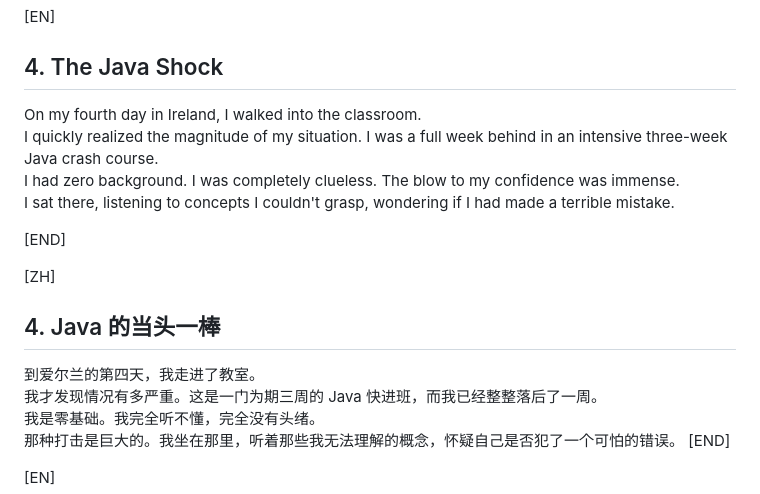
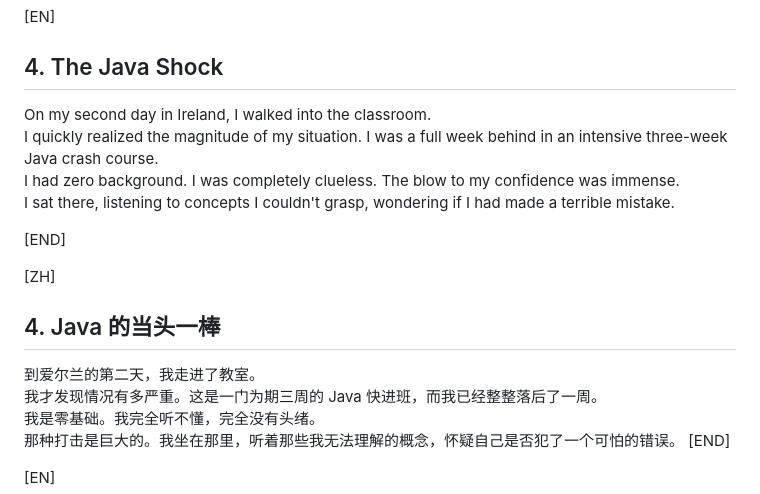
Before and after one commit to 22abad/flowStates, a Markdown page: posts/251107fromBostonToMaynooth.md, the part around the change. GitHub-like rendering.

Commit message:
Correct day reference in classroom experience

```diff
--- a/posts/251107fromBostonToMaynooth.md
+++ b/posts/251107fromBostonToMaynooth.md
@@ -76,7 +76,7 @@ Three days later, I landed in Ireland.
 
 [EN]
 ## 4. The Java Shock
-On my fourth day in Ireland, I walked into the classroom.
+On my second day in Ireland, I walked into the classroom.
 I quickly realized the magnitude of my situation. I was a full week behind in an intensive three-week Java crash course.
 I had zero background. I was completely clueless. The blow to my confidence was immense.
 I sat there, listening to concepts I couldn't grasp, wondering if I had made a terrible mistake.
@@ -85,7 +85,7 @@ I sat there, listening to concepts I couldn't grasp, wondering if I had made a t
 
 [ZH]
 ## 4. Java 的当头一棒
-到爱尔兰的第四天，我走进了教室。
+到爱尔兰的第二天，我走进了教室。
 我才发现情况有多严重。这是一门为期三周的 Java 快进班，而我已经整整落后了一周。
 我是零基础。我完全听不懂，完全没有头绪。
 那种打击是巨大的。我坐在那里，听着那些我无法理解的概念，怀疑自己是否犯了一个可怕的错误。
```
